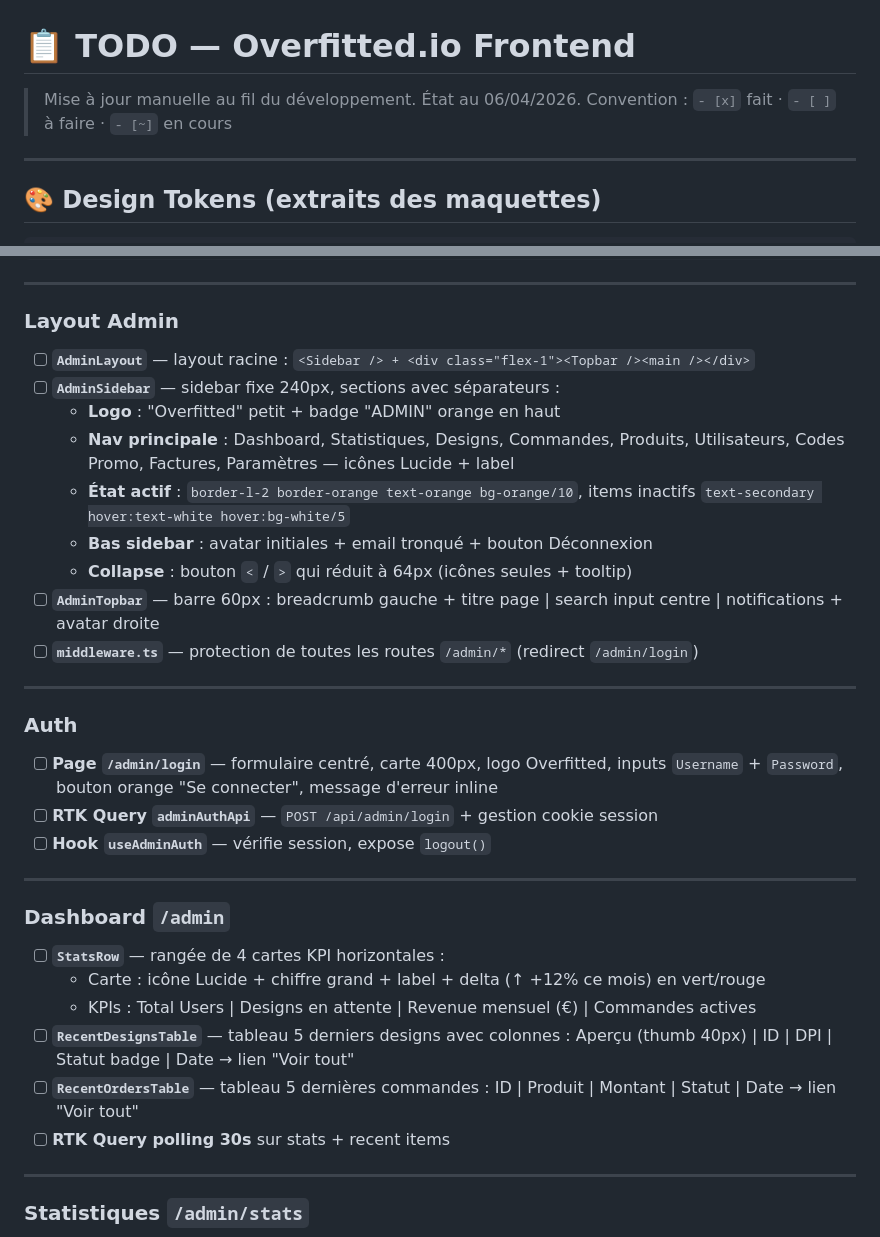
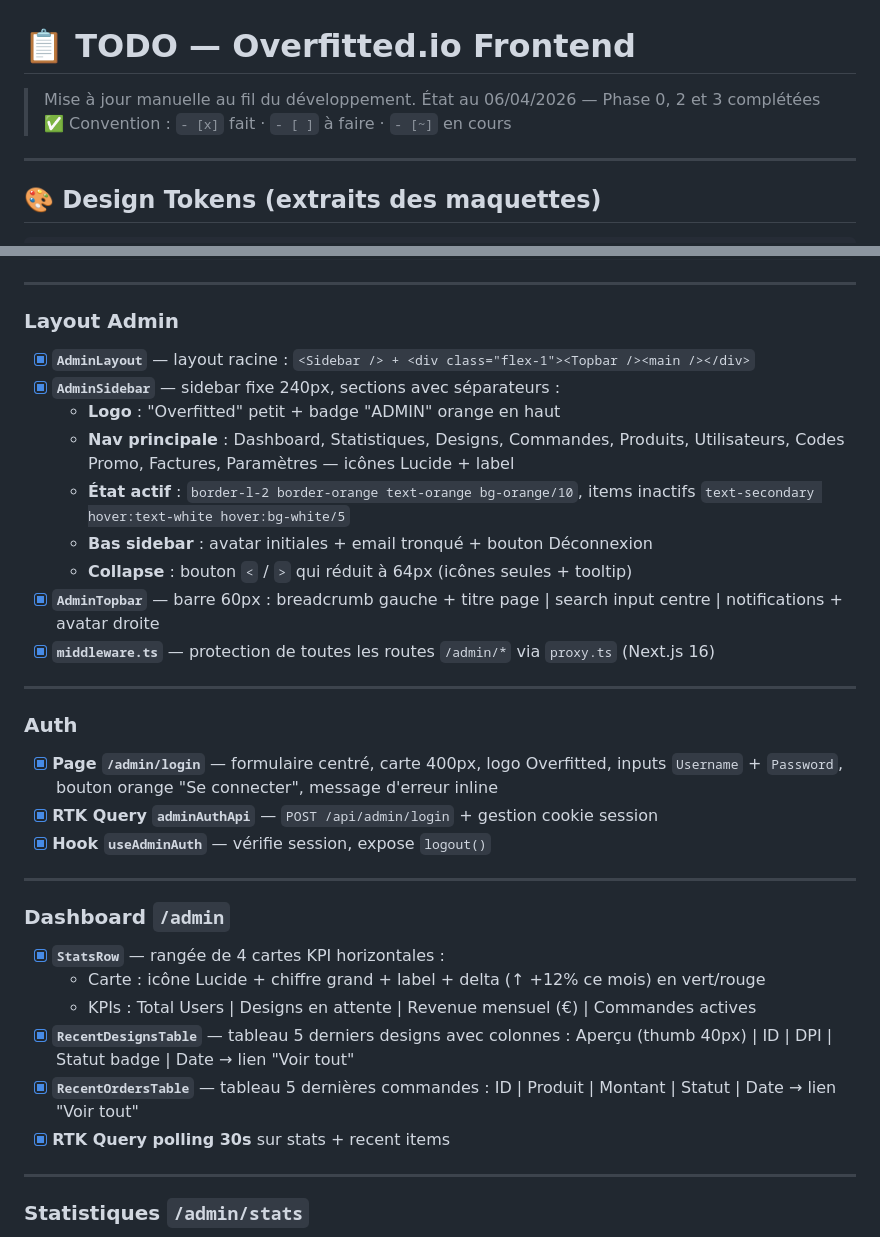
Before and after one commit to Jonathan97480/Overfitted, a Markdown page: TODO_FRONTEND.md, 2 parts joined by grey strips. Drawn GitHub-style.

Commit message:
chore: TODO_FRONTEND — Phase 0, 2 et 3 marquées complètes

```diff
--- a/TODO_FRONTEND.md
+++ b/TODO_FRONTEND.md
@@ -1,6 +1,6 @@
 # 📋 TODO — Overfitted.io Frontend
 
-> Mise à jour manuelle au fil du développement. État au 06/04/2026.
+> Mise à jour manuelle au fil du développement. État au 06/04/2026 — Phase 0, 2 et 3 complétées ✅
 > Convention : `- [x]` fait · `- [ ]` à faire · `- [~]` en cours
 
 ---
@@ -153,33 +153,33 @@ Border-radius      6px (cards), 4px (badges), 8px (modals)
 
 ### Layout Admin
 
-- [ ] **`AdminLayout`** — layout racine : `<Sidebar /> + <div class="flex-1"><Topbar /><main /></div>`
-- [ ] **`AdminSidebar`** — sidebar fixe 240px, sections avec séparateurs :
+- [x] **`AdminLayout`** — layout racine : `<Sidebar /> + <div class="flex-1"><Topbar /><main /></div>`
+- [x] **`AdminSidebar`** — sidebar fixe 240px, sections avec séparateurs :
   - **Logo** : "Overfitted" petit + badge "ADMIN" orange en haut
   - **Nav principale** : Dashboard, Statistiques, Designs, Commandes, Produits, Utilisateurs, Codes Promo, Factures, Paramètres — icônes Lucide + label
   - **État actif** : `border-l-2 border-orange text-orange bg-orange/10`, items inactifs `text-secondary hover:text-white hover:bg-white/5`
   - **Bas sidebar** : avatar initiales + email tronqué + bouton Déconnexion
   - **Collapse** : bouton `<` / `>` qui réduit à 64px (icônes seules + tooltip)
-- [ ] **`AdminTopbar`** — barre 60px : breadcrumb gauche + titre page | search input centre | notifications + avatar droite
-- [ ] **`middleware.ts`** — protection de toutes les routes `/admin/*` (redirect `/admin/login`)
+- [x] **`AdminTopbar`** — barre 60px : breadcrumb gauche + titre page | search input centre | notifications + avatar droite
+- [x] **`middleware.ts`** — protection de toutes les routes `/admin/*` via `proxy.ts` (Next.js 16)
 
 ---
 
 ### Auth
-- [ ] **Page `/admin/login`** — formulaire centré, carte 400px, logo Overfitted, inputs `Username` + `Password`, bouton orange "Se connecter", message d'erreur inline
-- [ ] **RTK Query `adminAuthApi`** — `POST /api/admin/login` + gestion cookie session
-- [ ] **Hook `useAdminAuth`** — vérifie session, expose `logout()`
+- [x] **Page `/admin/login`** — formulaire centré, carte 400px, logo Overfitted, inputs `Username` + `Password`, bouton orange "Se connecter", message d'erreur inline
+- [x] **RTK Query `adminAuthApi`** — `POST /api/admin/login` + gestion cookie session
+- [x] **Hook `useAdminAuth`** — vérifie session, expose `logout()`
 
 ---
 
 ### Dashboard `/admin`
 
-- [ ] **`StatsRow`** — rangée de 4 cartes KPI horizontales :
+- [x] **`StatsRow`** — rangée de 4 cartes KPI horizontales :
   - Carte : icône Lucide + chiffre grand + label + delta (↑ +12% ce mois) en vert/rouge
   - KPIs : Total Users | Designs en attente | Revenue mensuel (€) | Commandes actives
-- [ ] **`RecentDesignsTable`** — tableau 5 derniers designs avec colonnes : Aperçu (thumb 40px) | ID | DPI | Statut badge | Date → lien "Voir tout"
-- [ ] **`RecentOrdersTable`** — tableau 5 dernières commandes : ID | Produit | Montant | Statut | Date → lien "Voir tout"
-- [ ] **RTK Query polling 30s** sur stats + recent items
+- [x] **`RecentDesignsTable`** — tableau 5 derniers designs avec colonnes : Aperçu (thumb 40px) | ID | DPI | Statut badge | Date → lien "Voir tout"
+- [x] **`RecentOrdersTable`** — tableau 5 dernières commandes : ID | Produit | Montant | Statut | Date → lien "Voir tout"
+- [x] **RTK Query polling 30s** sur stats + recent items
 
 ---
 
```
Also changed, not shown: other parts of TODO_FRONTEND.md (+45 -45 lines).
